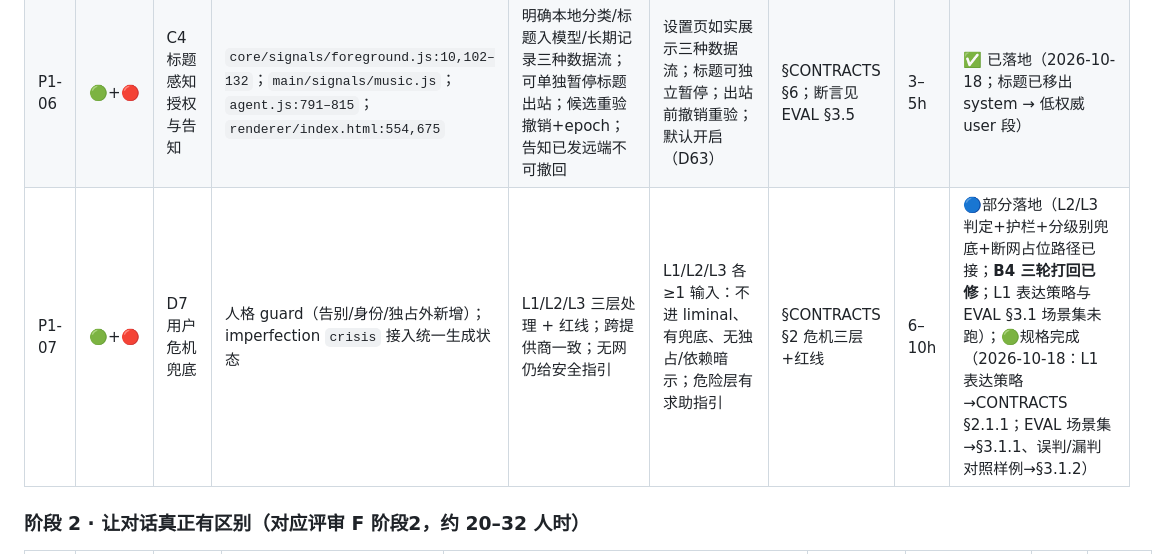
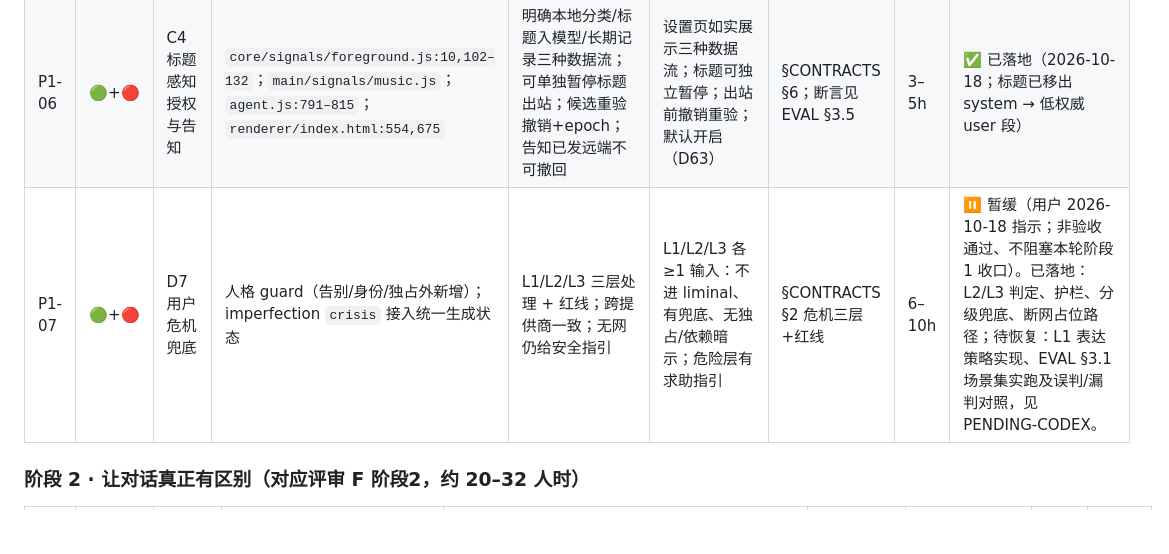
Before and after one commit to scudles/nagi, a Markdown page: docs/TASKS.md, the part around the change. GitHub-like rendering; blank space fills up the shorter version.

```diff
--- a/docs/TASKS.md
+++ b/docs/TASKS.md
@@ -17,7 +17,7 @@
 | P1-04 | 🟢+🔴 | B4 人格边界跨通道 | `src/main/agent.js:971`；`core/agent/persona-guard.js` | 共用最小生成请求契约；高风险表达跨提供商一致；失败系统状态明确展示、拒绝候选不入历史/RAG | 主对话/主动/日记/工具四入口同一约束行为一致；危机/告别/身份走同一护栏 | §CONTRACTS §1 人格最小一致集 | 6–10h | ✅ 已落地（2026-10-18；三轮修完占位大脑的 L2/L3 路径，断网也有分级别安全指引） |
 | P1-05 | 🔵 | B5 情绪裁决统一 | `src/main/agent.js:216–228`；`renderer/js/main.js:82–95,503–526`；`core/emotion/mood.js:122,213` | 主进程产出 resolved 表达快照；renderer 不在 DONE 满强度重设；统一在线/离线衰减；情绪事件显式标 userInteraction | 长期心境 vs 本句语气分开；liminal 在线/离线衰减一致；无 idle 推力刷新互动时间 | — | 4–7h | ✅ 已落地（2026-10-18；tone 生命周期二轮闭环） |
 | P1-06 | 🟢+🔴 | C4 标题感知授权与告知 | `core/signals/foreground.js:10,102–132`；`main/signals/music.js`；`agent.js:791–815`；`renderer/index.html:554,675` | 明确本地分类/标题入模型/长期记录三种数据流；可单独暂停标题出站；候选重验撤销+epoch；告知已发远端不可撤回 | 设置页如实展示三种数据流；标题可独立暂停；出站前撤销重验；默认开启（D63） | §CONTRACTS §6；断言见 EVAL §3.5 | 3–5h | ✅ 已落地（2026-10-18；标题已移出 system → 低权威 user 段） |
-| P1-07 | 🟢+🔴 | D7 用户危机兜底 | 人格 guard（告别/身份/独占外新增）；imperfection `crisis` 接入统一生成状态 | L1/L2/L3 三层处理 + 红线；跨提供商一致；无网仍给安全指引 | L1/L2/L3 各 ≥1 输入：不进 liminal、有兜底、无独占/依赖暗示；危险层有求助指引 | §CONTRACTS §2 危机三层+红线 | 6–10h | 🔵部分落地（L2/L3 判定+护栏+分级别兜底+断网占位路径已接；**B4 三轮打回已修**；L1 表达策略与 EVAL §3.1 场景集未跑）；🟢规格完成（2026-10-18：L1 表达策略→CONTRACTS §2.1.1；EVAL 场景集→§3.1.1、误判/漏判对照样例→§3.1.2） |
+| P1-07 | 🟢+🔴 | D7 用户危机兜底 | 人格 guard（告别/身份/独占外新增）；imperfection `crisis` 接入统一生成状态 | L1/L2/L3 三层处理 + 红线；跨提供商一致；无网仍给安全指引 | L1/L2/L3 各 ≥1 输入：不进 liminal、有兜底、无独占/依赖暗示；危险层有求助指引 | §CONTRACTS §2 危机三层+红线 | 6–10h | ⏸ 暂缓（用户 2026-10-18 指示；非验收通过、不阻塞本轮阶段 1 收口）。已落地：L2/L3 判定、护栏、分级兜底、断网占位路径；待恢复：L1 表达策略实现、EVAL §3.1 场景集实跑及误判/漏判对照，见 PENDING-CODEX。 |
 
 ### 阶段 2 · 让对话真正有区别（对应评审 F 阶段2，约 20–32 人时）
 
```
Also changed, not shown: docs/PENDING-CODEX.md (+1 -1 lines).
